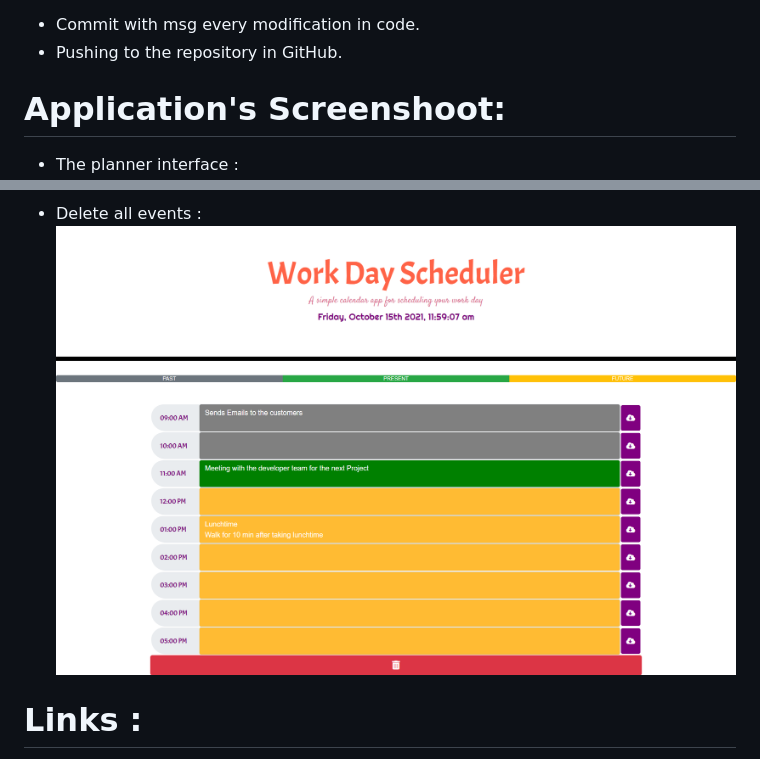
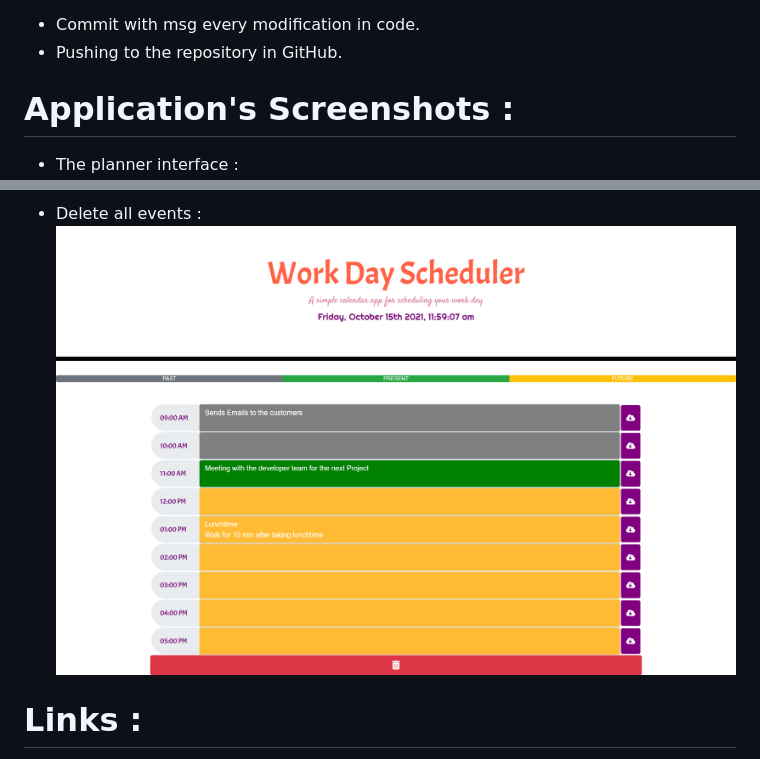
Before and after one commit to MERYEM-AD/Day-Scheduler, a Markdown page: README.md, 2 parts joined by grey strips. GitHub-like rendering; pictures changed too: Screenshots/Delete_Events.png (added).

Commit message:
rename Screenshoots to Screenshots name [directory , readme file]

```diff
--- a/README.md
+++ b/README.md
@@ -25,7 +25,7 @@ Creation of a repository in GitHub:
 * Pushing to the repository in GitHub.
 
 
-# Application's Screenshoot:
+# Application's Screenshots :
 
 * The planner interface :
 ![Planner_Interface](Screenshoots/Planner_Interface.png)
@@ -38,6 +38,6 @@ Creation of a repository in GitHub:
 
 * Delete all events :
-![Delete_Events](Screenshoots/Delete_Events.png)
+![Delete_Events](Screenshots/Delete_Events.png)
 
 # Links :
 
```
Also changed, not shown: other parts of README.md (+4 -4 lines), Screenshots/Event1.png (added), Screenshots/Event2.png (added), Screenshots/Event3.png (added), Screenshots/Event4.png (added), Screenshots/Planner_Interface.png (added).
